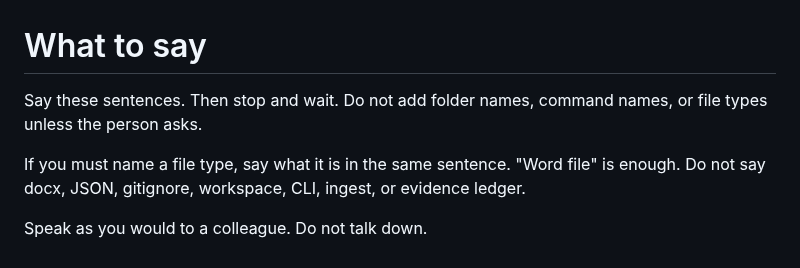
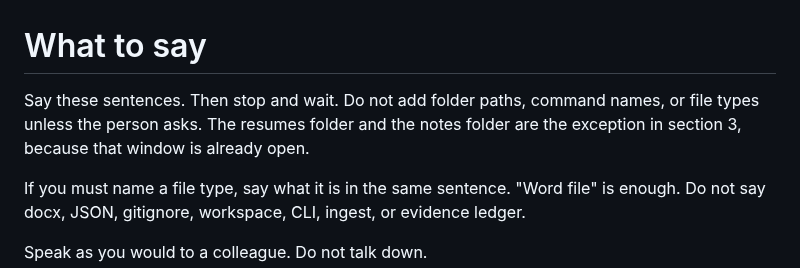
Before and after one commit to DaveVoyles/resume-builder, a Markdown page: docs/first-run/what-to-say.md, the part around the change. Drawn GitHub-style.

Commit message:
docs: allow the open folder names in the spoken script
Section 3 names the resumes folder and the notes folder while that window is open. The standing rule now blocks folder paths, not those two names.

```diff
--- a/docs/first-run/what-to-say.md
+++ b/docs/first-run/what-to-say.md
@@ -1,6 +1,6 @@
 # What to say
 
-Say these sentences. Then stop and wait. Do not add folder names, command names, or file types unless the person asks.
+Say these sentences. Then stop and wait. Do not add folder paths, command names, or file types unless the person asks. The resumes folder and the notes folder are the exception in section 3, because that window is already open.
 
 If you must name a file type, say what it is in the same sentence. "Word file" is enough. Do not say docx, JSON, gitignore, workspace, CLI, ingest, or evidence ledger.
 
```
